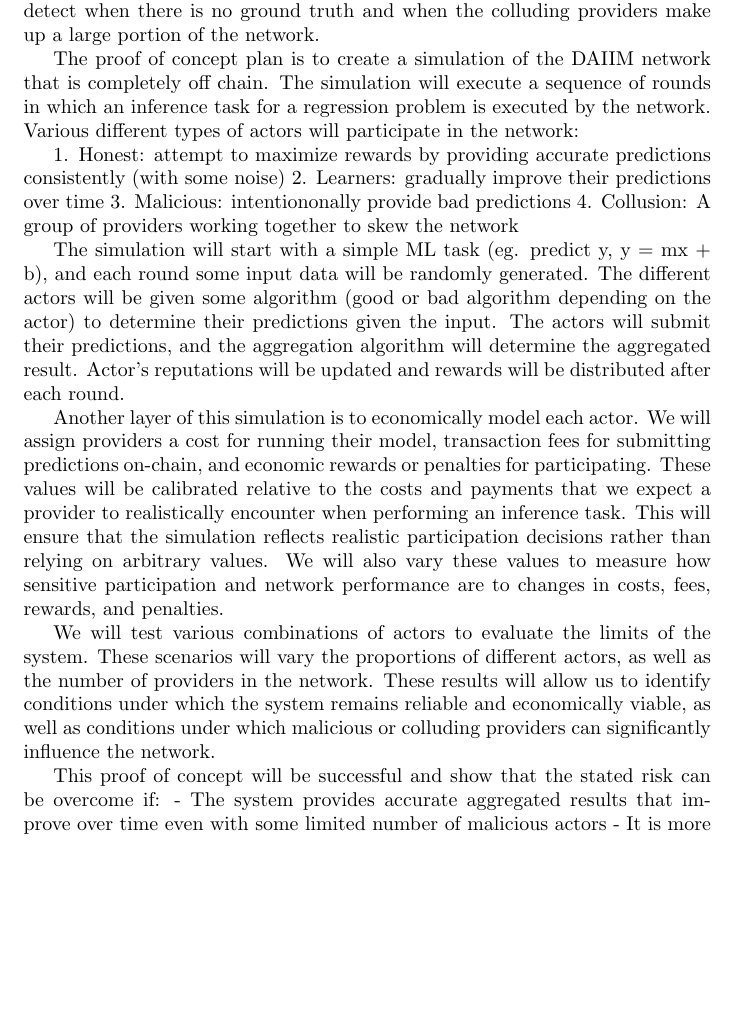
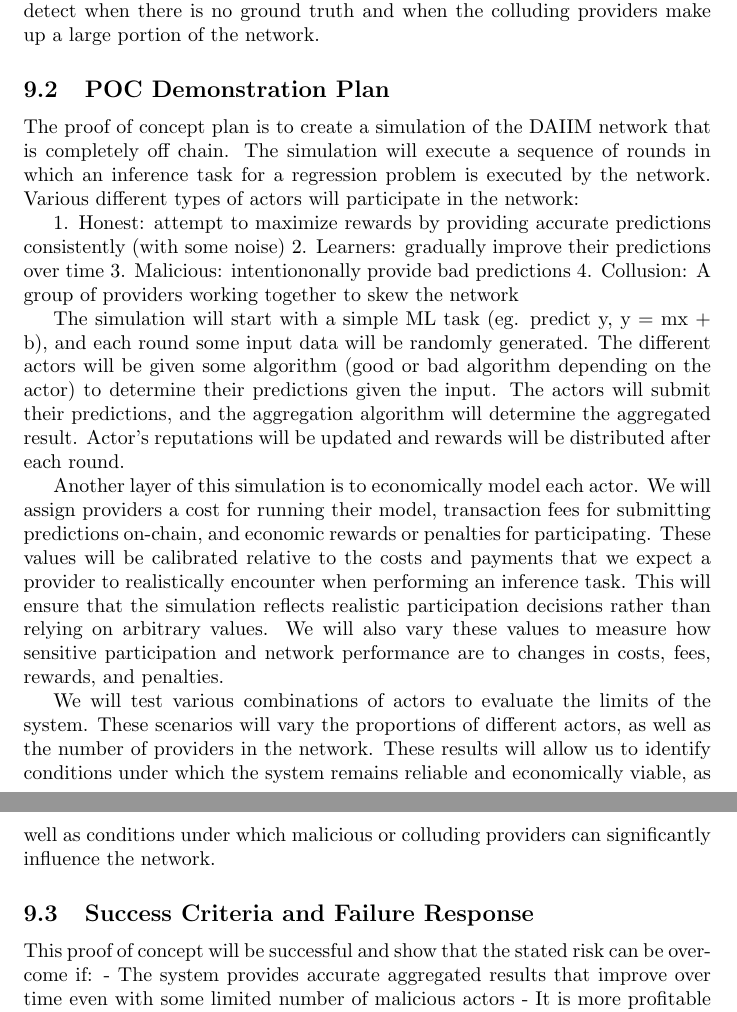
Before and after one commit to robertLam04/daiim, a LaTeX document (docs/DevelopmentPlan/DevelopmentPlan.tex): part of page 4 of 10 before the commit and two parts of pages 4 and 5 of 10 after it, the two joined at a grey line, cut so that both start at the same text, the shorter picture padded with empty space. Compiled offline with pdfLaTeX; a LaTeX package or settings file that is missing is left out.

Commit message:
Added subsections headers to POC plan

```diff
--- a/docs/DevelopmentPlan/DevelopmentPlan.tex
+++ b/docs/DevelopmentPlan/DevelopmentPlan.tex
@@ -115,6 +118,8 @@ distribution. For example, providers could submit similar inaccurate
 predictions to make their results appear correct and receive rewards. This is
 difficult to detect when there is no ground truth and when the colluding
 providers make up a large portion of the network.
+
+\subsection{POC Demonstration Plan}
 
 The proof of concept plan is to create a simulation of the DAIIM network that
 is completely off chain. The simulation will execute a sequence of rounds in which
@@ -146,6 +151,8 @@ system. These scenarios will vary the proportions of different actors, as well a
 network. These results will allow us to identify conditions under which the system remains reliable and economically
 viable, as well as conditions under which malicious or colluding providers can
 significantly influence the network.
+
+\subsection{Success Criteria and Failure Response}
 
 This proof of concept will be successful and show that the stated risk can be overcome if:
 - The system provides accurate aggregated results that improve over time even with some limited number of malicious actors
```
Also changed, not shown: docs/DevelopmentPlan/DevelopmentPlan.tex (3 more changed lines).
